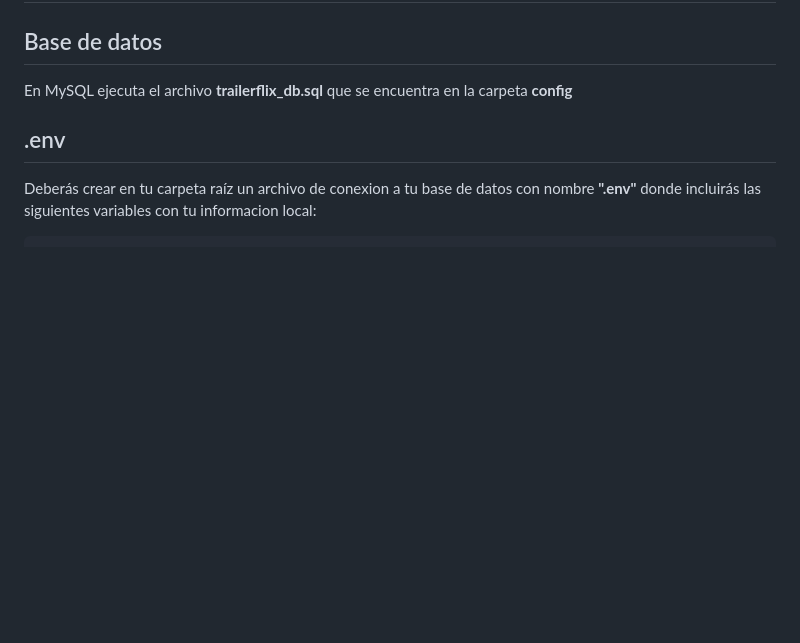
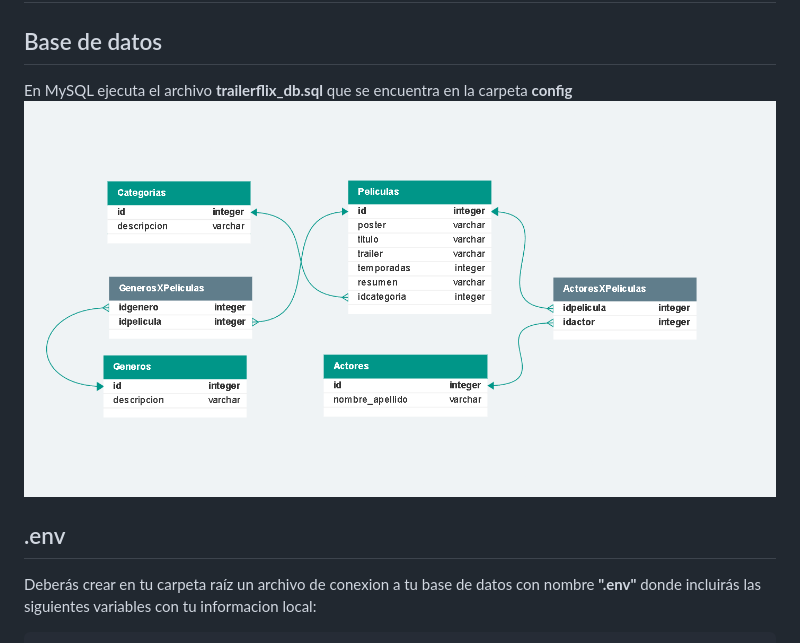
Before and after one commit to Juankadev/trailerflix, a Markdown page: readme.md, the part around the change. Drawn GitHub-style; pictures changed too: trailerflix_DER.png (added); blank space fills up the shorter version.

Commit message:
Update Readme DER

```diff
--- a/readme.md
+++ b/readme.md
@@ -31,6 +31,7 @@ Esta documentación te guiará a realizar diferentes consultas hacia la API.
 
 ## Base de datos
 En MySQL ejecuta el archivo **trailerflix_db.sql** que se encuentra en la carpeta **config**
+<img src="trailerflix_DER.png" alt="DER" width="100%" />
 
 ## .env
 Deberás crear en tu carpeta raíz un archivo de conexion a tu base de datos con nombre **".env"** donde incluirás las siguientes variables con tu informacion local:
```
